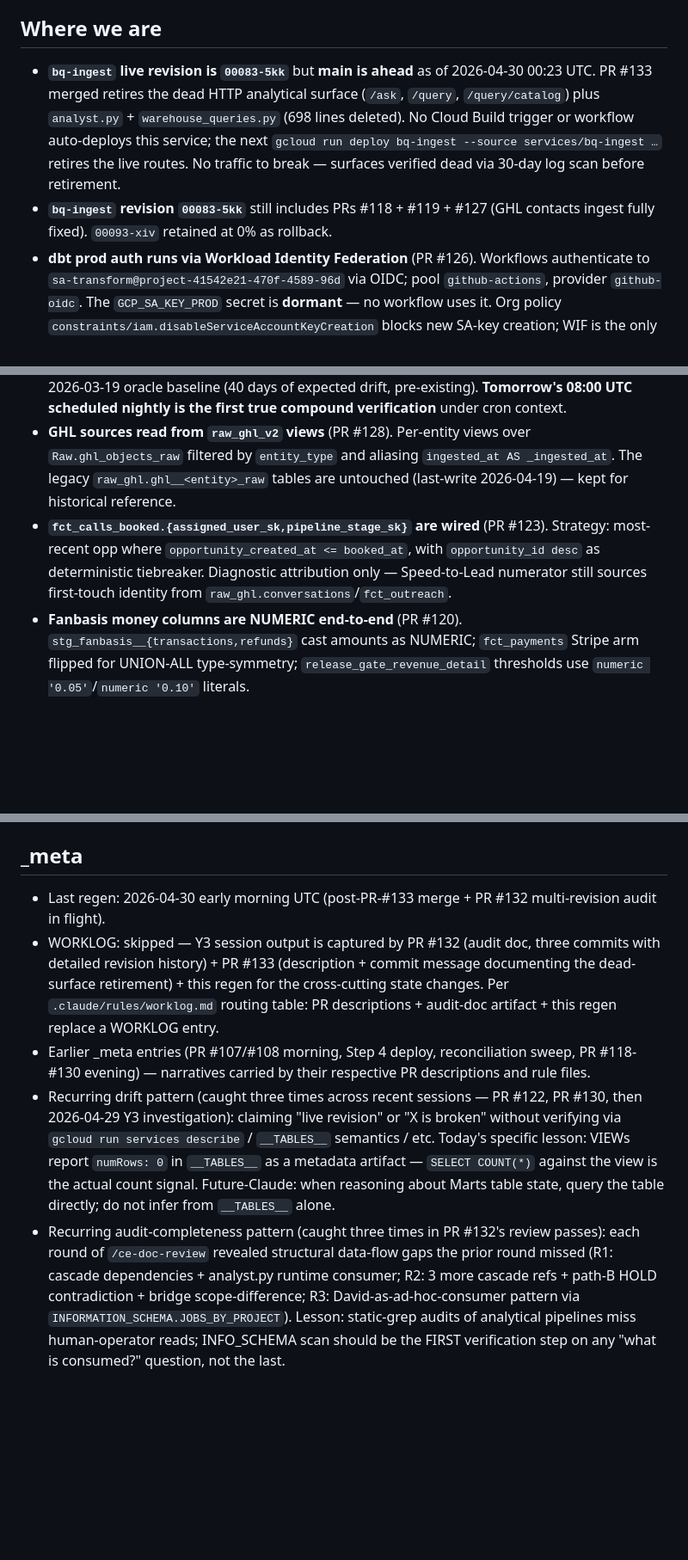
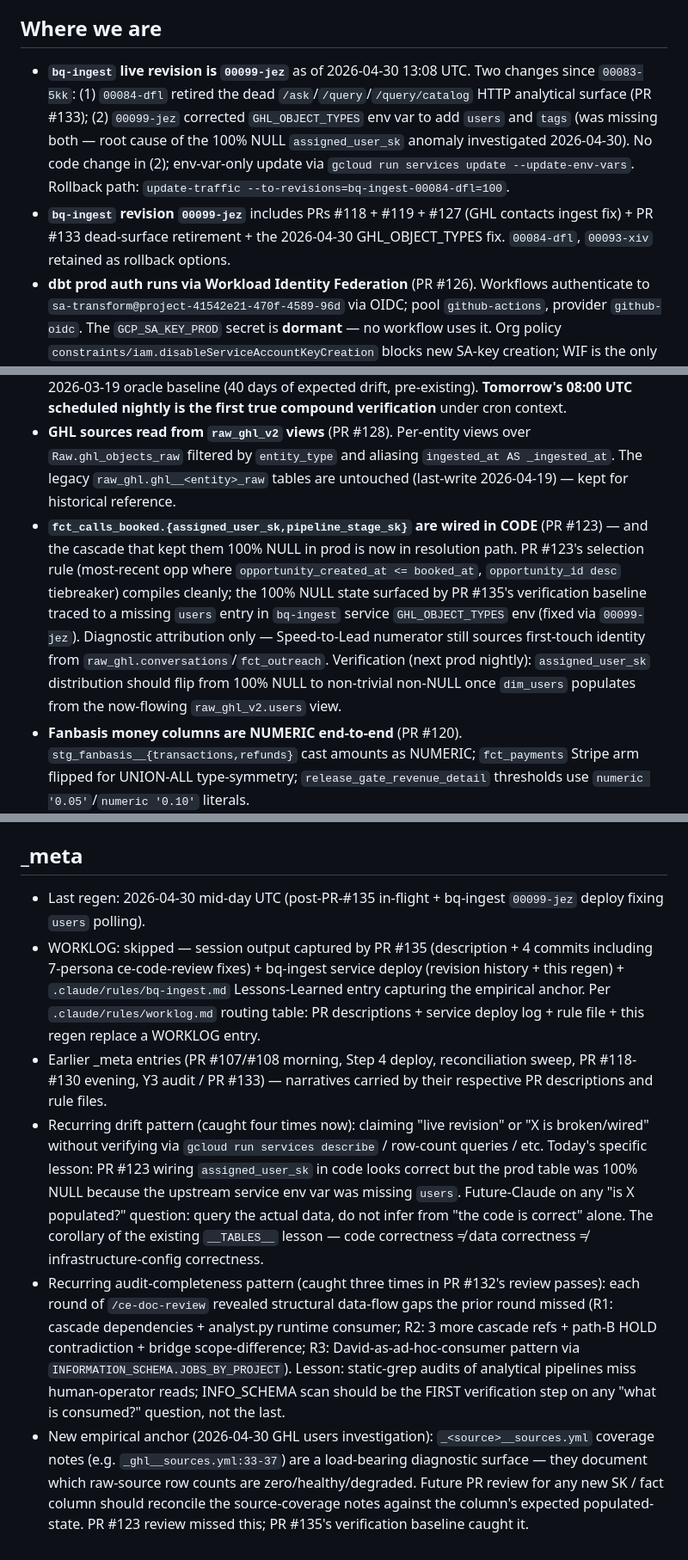
Before and after one commit to Davv5/dee-data-ops, a Markdown page: .claude/state/project-state.md, 3 parts joined by grey strips. Shown at 86% size. GitHub-like rendering; blank space fills up the shorter version.

```diff
--- a/.claude/state/project-state.md
+++ b/.claude/state/project-state.md
@@ -13,13 +13,13 @@ _Last regenerated: 2026-04-30 early morning UTC (post-PR-#133 merge + Y3 audit P
 
 ## Where we are
 
-- **`bq-ingest` live revision is `00083-5kk`** but **main is ahead** as of 2026-04-30 00:23 UTC. PR #133 merged retires the dead HTTP analytical surface (`/ask`, `/query`, `/query/catalog`) plus `analyst.py` + `warehouse_queries.py` (698 lines deleted). No Cloud Build trigger or workflow auto-deploys this service; the next `gcloud run deploy bq-ingest --source services/bq-ingest …` retires the live routes. No traffic to break — surfaces verified dead via 30-day log scan before retirement.
-- **`bq-ingest` revision `00083-5kk`** still includes PRs #118 + #119 + #127 (GHL contacts ingest fully fixed). `00093-xiv` retained at 0% as rollback.
+- **`bq-ingest` live revision is `00099-jez`** as of 2026-04-30 13:08 UTC. Two changes since `00083-5kk`: (1) `00084-dfl` retired the dead `/ask`/`/query`/`/query/catalog` HTTP analytical surface (PR #133); (2) `00099-jez` corrected `GHL_OBJECT_TYPES` env var to add `users` and `tags` (was missing both — root cause of the 100% NULL `assigned_user_sk` anomaly investigated 2026-04-30). No code change in (2); env-var-only update via `gcloud run services update --update-env-vars`. Rollback path: `update-traffic --to-revisions=bq-ingest-00084-dfl=100`.
+- **`bq-ingest` revision `00099-jez`** includes PRs #118 + #119 + #127 (GHL contacts ingest fix) + PR #133 dead-surface retirement + the 2026-04-30 GHL_OBJECT_TYPES fix. `00084-dfl`, `00093-xiv` retained as rollback options.
 - **dbt prod auth runs via Workload Identity Federation** (PR #126). Workflows authenticate to `sa-transform@project-41542e21-470f-4589-96d` via OIDC; pool `github-actions`, provider `github-oidc`. The `GCP_SA_KEY_PROD` secret is **dormant** — no workflow uses it. Org policy `constraints/iam.disableServiceAccountKeyCreation` blocks new SA-key creation; WIF is the only forward path.
 - **dbt prod schemas are STG / Core / Marts** (capitalized — Y1 cutover, PR #129). dbt-built tables coexist alongside bq-ingest's inline-SQL writers in those datasets (different table names, no conflict). `dbt_project.yml` `+schema:` config + profiles.yml fallback `dataset: Marts` aligned. Snapshots route to Core (PR #130 fix removed a model-level override that was silently sending them to lowercase `snapshots`).
 - **dbt nightly is GREEN.** Run `25130795764` (workflow_dispatch, 19:59 UTC): PASS=288 WARN=3 ERROR=0 / 291. The 3 WARNs are configured `severity: 'warn'` release-gate tests against the 2026-03-19 oracle baseline (40 days of expected drift, pre-existing). **Tomorrow's 08:00 UTC scheduled nightly is the first true compound verification** under cron context.
 - **GHL sources read from `raw_ghl_v2` views** (PR #128). Per-entity views over `Raw.ghl_objects_raw` filtered by `entity_type` and aliasing `ingested_at AS _ingested_at`. The legacy `raw_ghl.ghl__<entity>_raw` tables are untouched (last-write 2026-04-19) — kept for historical reference.
-- **`fct_calls_booked.{assigned_user_sk,pipeline_stage_sk}` are wired** (PR #123). Strategy: most-recent opp where `opportunity_created_at <= booked_at`, with `opportunity_id desc` as deterministic tiebreaker. Diagnostic attribution only — Speed-to-Lead numerator still sources first-touch identity from `raw_ghl.conversations`/`fct_outreach`.
+- **`fct_calls_booked.{assigned_user_sk,pipeline_stage_sk}` are wired in CODE** (PR #123) — and the cascade that kept them 100% NULL in prod is now in resolution path. PR #123's selection rule (most-recent opp where `opportunity_created_at <= booked_at`, `opportunity_id desc` tiebreaker) compiles cleanly; the 100% NULL state surfaced by PR #135's verification baseline traced to a missing `users` entry in `bq-ingest` service `GHL_OBJECT_TYPES` env (fixed via `00099-jez`). Diagnostic attribution only — Speed-to-Lead numerator still sources first-touch identity from `raw_ghl.conversations`/`fct_outreach`. Verification (next prod nightly): `assigned_user_sk` distribution should flip from 100% NULL to non-trivial non-NULL once `dim_users` populates from the now-flowing `raw_ghl_v2.users` view.
 - **Fanbasis money columns are NUMERIC end-to-end** (PR #120). `stg_fanbasis__{transactions,refunds}` cast amounts as NUMERIC; `fct_payments` Stripe arm flipped for UNION-ALL type-symmetry; `release_gate_revenue_detail` thresholds use `numeric '0.05'`/`numeric '0.10'` literals.
 - **`bq-ingest` requires authenticated invocation.** `curl -H "Authorization: Bearer $(gcloud auth print-identity-token)" ...`
 - **GHL transition snapshots remain LIVE.** `Core.fct_pipeline_stage_snapshots` compounds daily at 07:00 UTC.
@@ -93,8 +94,9 @@ _Last regenerated: 2026-04-30 early morning UTC (post-PR-#133 merge + Y3 audit P
 
 ## _meta
 
-- Last regen: 2026-04-30 early morning UTC (post-PR-#133 merge + PR #132 multi-revision audit in flight).
-- WORKLOG: skipped — Y3 session output is captured by PR #132 (audit doc, three commits with detailed revision history) + PR #133 (description + commit message documenting the dead-surface retirement) + this regen for the cross-cutting state changes. Per `.claude/rules/worklog.md` routing table: PR descriptions + audit-doc artifact + this regen replace a WORKLOG entry.
-- Earlier _meta entries (PR #107/#108 morning, Step 4 deploy, reconciliation sweep, PR #118-#130 evening) — narratives carried by their respective PR descriptions and rule files.
-- Recurring drift pattern (caught three times across recent sessions — PR #122, PR #130, then 2026-04-29 Y3 investigation): claiming "live revision" or "X is broken" without verifying via `gcloud run services describe` / `__TABLES__` semantics / etc. Today's specific lesson: VIEWs report `numRows: 0` in `__TABLES__` as a metadata artifact — `SELECT COUNT(*)` against the view is the actual count signal. Future-Claude: when reasoning about Marts table state, query the table directly; do not infer from `__TABLES__` alone.
+- Last regen: 2026-04-30 mid-day UTC (post-PR-#135 in-flight + bq-ingest `00099-jez` deploy fixing `users` polling).
+- WORKLOG: skipped — session output captured by PR #135 (description + 4 commits including 7-persona ce-code-review fixes) + bq-ingest service deploy (revision history + this regen) + `.claude/rules/bq-ingest.md` Lessons-Learned entry capturing the empirical anchor. Per `.claude/rules/worklog.md` routing table: PR descriptions + service deploy log + rule file + this regen replace a WORKLOG entry.
+- Earlier _meta entries (PR #107/#108 morning, Step 4 deploy, reconciliation sweep, PR #118-#130 evening, Y3 audit / PR #133) — narratives carried by their respective PR descriptions and rule files.
+- Recurring drift pattern (caught four times now): claiming "live revision" or "X is broken/wired" without verifying via `gcloud run services describe` / row-count queries / etc. Today's specific lesson: PR #123 wiring `assigned_user_sk` in code looks correct but the prod table was 100% NULL because the upstream service env var was missing `users`. Future-Claude on any "is X populated?" question: query the actual data, do not infer from "the code is correct" alone. The corollary of the existing `__TABLES__` lesson — code correctness ≠ data correctness ≠ infrastructure-config correctness.
 - Recurring audit-completeness pattern (caught three times in PR #132's review passes): each round of `/ce-doc-review` revealed structural data-flow gaps the prior round missed (R1: cascade dependencies + analyst.py runtime consumer; R2: 3 more cascade refs + path-B HOLD contradiction + bridge scope-difference; R3: David-as-ad-hoc-consumer pattern via `INFORMATION_SCHEMA.JOBS_BY_PROJECT`). Lesson: static-grep audits of analytical pipelines miss human-operator reads; INFO_SCHEMA scan should be the FIRST verification step on any "what is consumed?" question, not the last.
+- New empirical anchor (2026-04-30 GHL users investigation): `_<source>__sources.yml` coverage notes (e.g. `_ghl__sources.yml:33-37`) are a load-bearing diagnostic surface — they document which raw-source row counts are zero/healthy/degraded. Future PR review for any new SK / fact column should reconcile the source-coverage notes against the column's expected populated-state. PR #123 review missed this; PR #135's verification baseline caught it.
```
Also changed, not shown: other parts of .claude/state/project-state.md (+5 -4 lines), .claude/rules/bq-ingest.md (+16 -0 lines).
